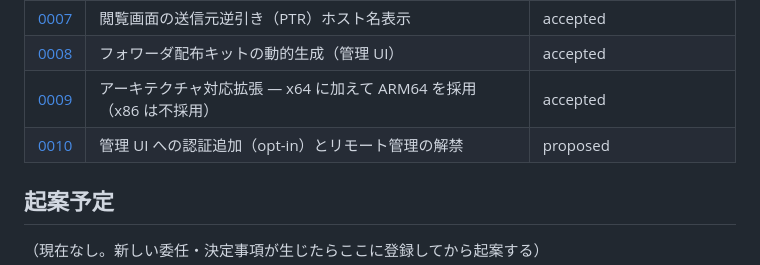
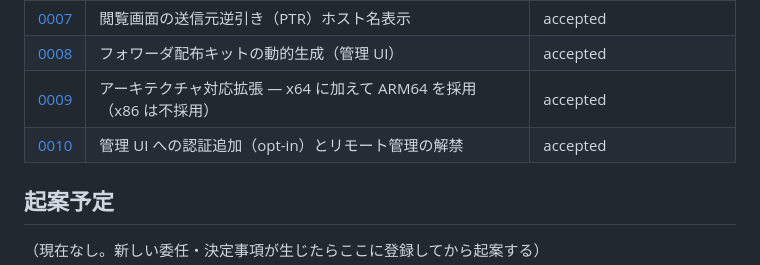
Before and after one commit to Yanai-Taketo/Yagura, a Markdown page: docs/adr/README.md, the part around the change. Rendered like a GitHub page.

Commit message:
docs(adr): mark ADR-0010 as accepted after merge
Co-Authored-By: Claude Fable 5 <noreply@anthropic.com>

```diff
--- a/docs/adr/README.md
+++ b/docs/adr/README.md
@@ -24,7 +24,7 @@
 | [0007](0007-reverse-dns-display.md) | 閲覧画面の送信元逆引き（PTR）ホスト名表示 | accepted |
 | [0008](0008-forwarder-kit-generation.md) | フォワーダ配布キットの動的生成（管理 UI） | accepted |
 | [0009](0009-architecture-support.md) | アーキテクチャ対応拡張 — x64 に加えて ARM64 を採用（x86 は不採用） | accepted |
-| [0010](0010-admin-ui-authentication.md) | 管理 UI への認証追加（opt-in）とリモート管理の解禁 | proposed |
+| [0010](0010-admin-ui-authentication.md) | 管理 UI への認証追加（opt-in）とリモート管理の解禁 | accepted |
 
 ## 起案予定
 
```
Also changed, not shown: docs/adr/0010-admin-ui-authentication.md (+1 -1 lines).
